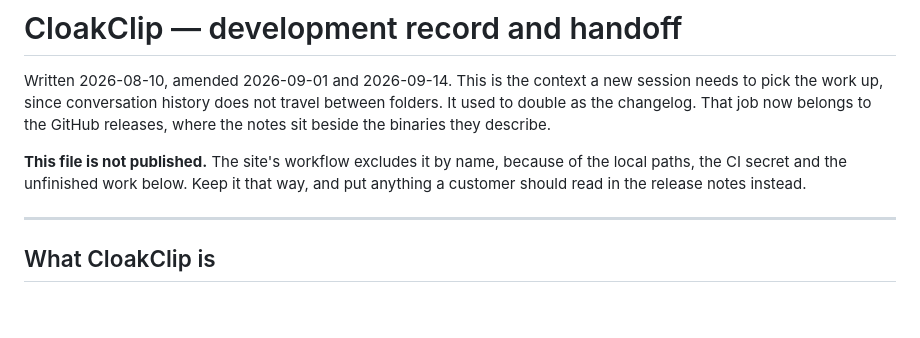
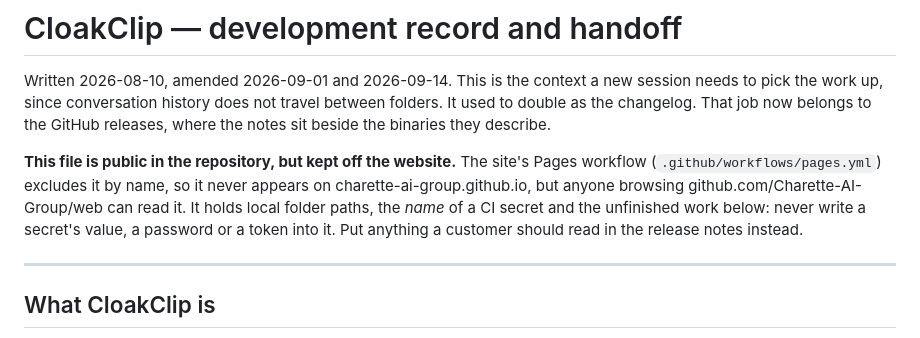
Before and after one commit to Charette-AI-Group/web, a Markdown page: cloakClipHandoff.md, the part around the change. Drawn GitHub-style; blank space fills up the shorter version.

Commit message:
Say plainly that the handoff note is public in the repository
The header said "This file is not published", which is true of the
website - pages.yml excludes it by name - but not of the repository,
which is public, so anyone browsing it on GitHub can read the note. The
header now says both, and that the note may hold a CI secret's name but
never a secret's value, a password or a token.

The pages.yml comment already described this accurately ("All of these
stay in the repository") and is unchanged.

Co-Authored-By: Claude Opus 5 <noreply@anthropic.com>

```diff
--- a/cloakClipHandoff.md
+++ b/cloakClipHandoff.md
@@ -5,10 +5,13 @@ to pick the work up, since conversation history does not travel between
 folders. It used to double as the changelog. That job now belongs to the GitHub
 releases, where the notes sit beside the binaries they describe.
 
-**This file is not published.** The site's workflow excludes it by name,
-because of the local paths, the CI secret and the unfinished work below. Keep
-it that way, and put anything a customer should read in the release notes
-instead.
+**This file is public in the repository, but kept off the website.** The
+site's Pages workflow (`.github/workflows/pages.yml`) excludes it by name, so
+it never appears on charette-ai-group.github.io, but anyone browsing
+github.com/Charette-AI-Group/web can read it. It holds local folder paths,
+the *name* of a CI secret and the unfinished work below: never write a
+secret's value, a password or a token into it. Put anything a customer
+should read in the release notes instead.
 
 ---
 
```
